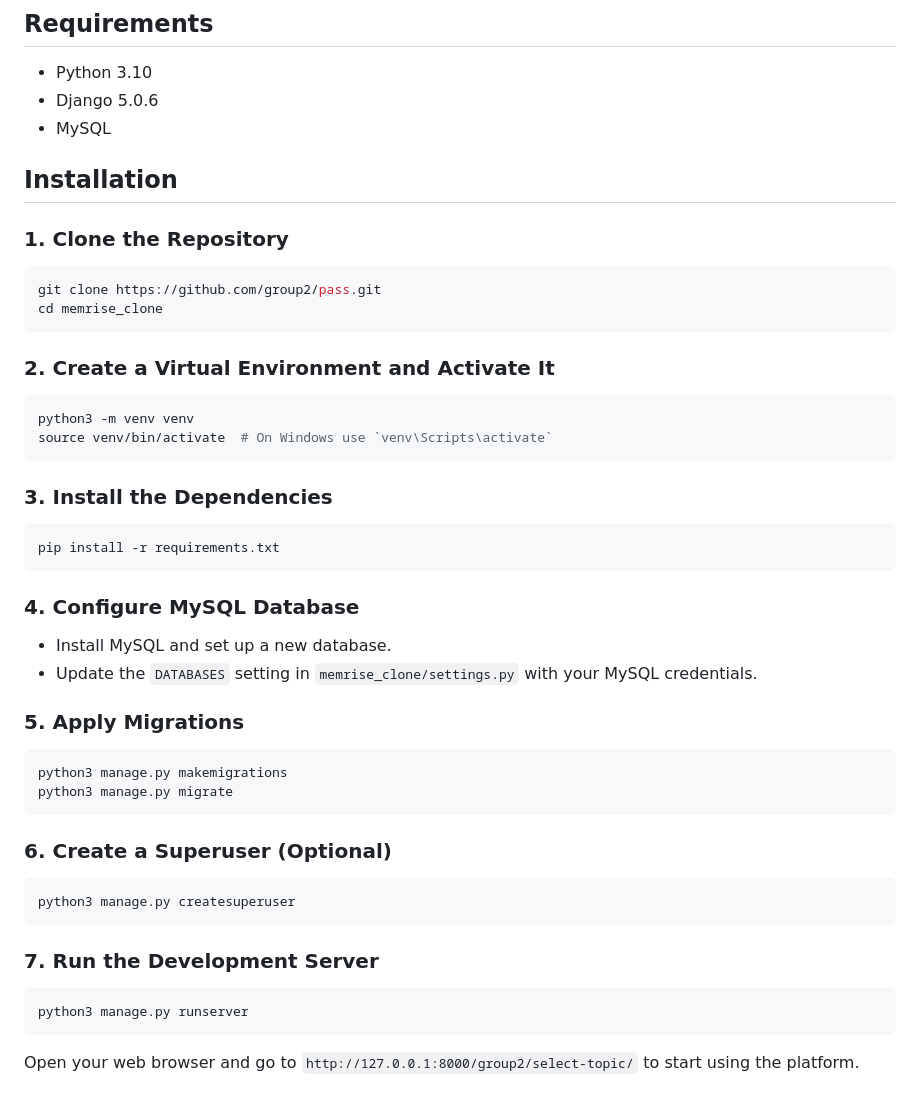
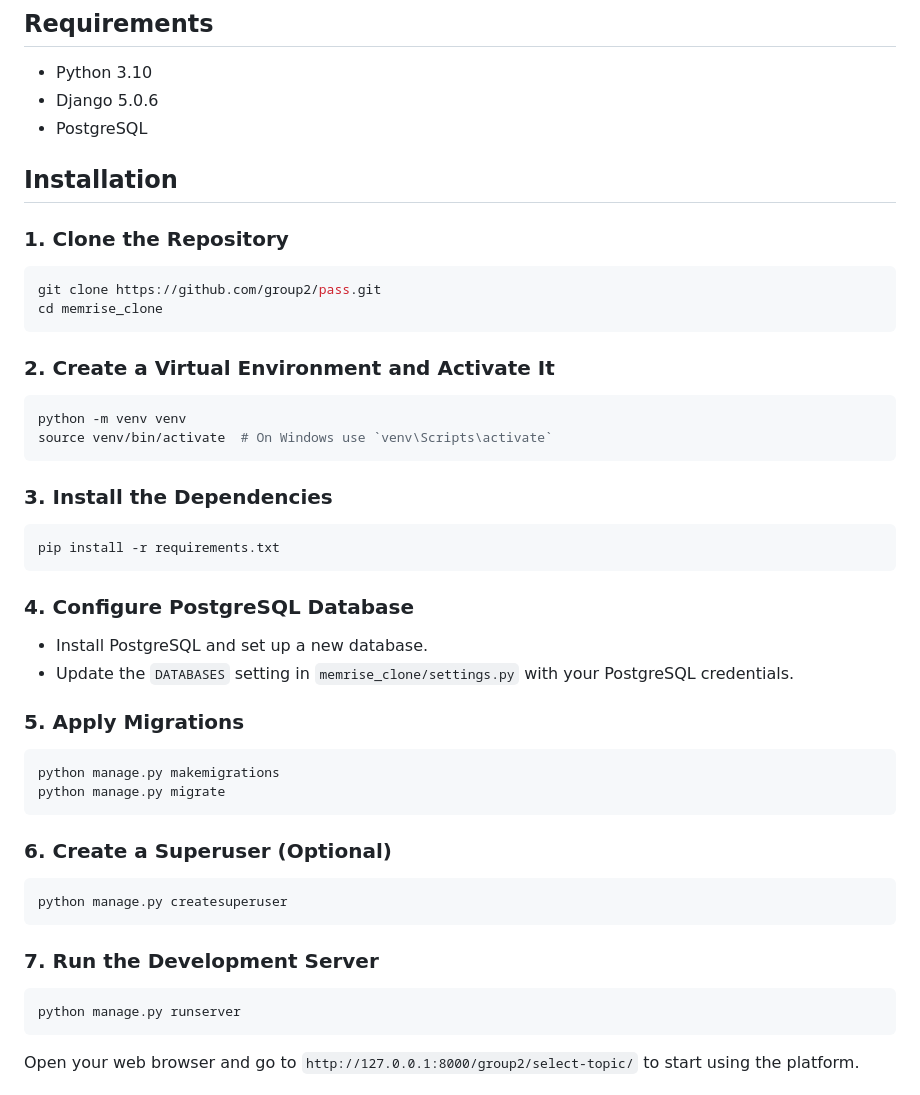
Before and after one commit to ali-jhn/English-Learning-Website, a Markdown page: README.md, the part around one of its changes. GitHub-like rendering.

````diff
--- a/README.md
+++ b/README.md
@@ -17,7 +17,7 @@ This project is a simplified version of a learning platform similar to Memrise.
 
 - Python 3.10
 - Django 5.0.6
-- MySQL
+- PostgreSQL
 
 ## Installation
 
@@ -31,7 +31,7 @@ cd memrise_clone
 ### 2. Create a Virtual Environment and Activate It
 
 ```bash
-python3 -m venv venv
+python -m venv venv
 source venv/bin/activate  # On Windows use `venv\Scripts\activate`
 ```
 
@@ -41,28 +41,28 @@ source venv/bin/activate  # On Windows use `venv\Scripts\activate`
 pip install -r requirements.txt
 ```
 
-### 4. Configure MySQL Database
+### 4. Configure PostgreSQL Database
 
-- Install MySQL and set up a new database.
-- Update the `DATABASES` setting in `memrise_clone/settings.py` with your MySQL credentials.
+- Install PostgreSQL and set up a new database.
+- Update the `DATABASES` setting in `memrise_clone/settings.py` with your PostgreSQL credentials.
 
 ### 5. Apply Migrations
 
 ```bash
-python3 manage.py makemigrations
-python3 manage.py migrate
+python manage.py makemigrations
+python manage.py migrate
 ```
 
 ### 6. Create a Superuser (Optional)
 
 ```bash
-python3 manage.py createsuperuser
+python manage.py createsuperuser
 ```
 
 ### 7. Run the Development Server
 
 ```bash
-python3 manage.py runserver
+python manage.py runserver
 ```
 
 Open your web browser and go to `http://127.0.0.1:8000/group2/select-topic/` to start using the platform.
````
Also changed, not shown: other parts of README.md (+1 -19 lines).
